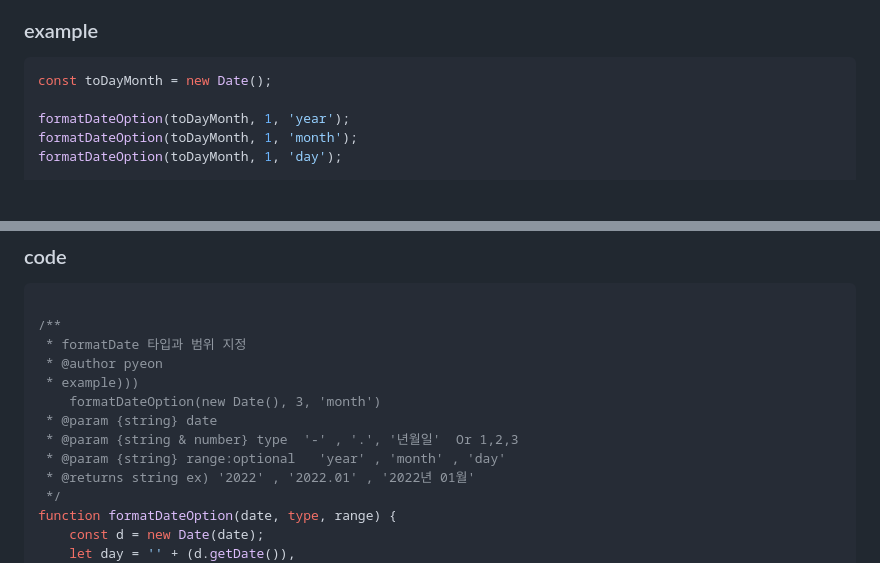
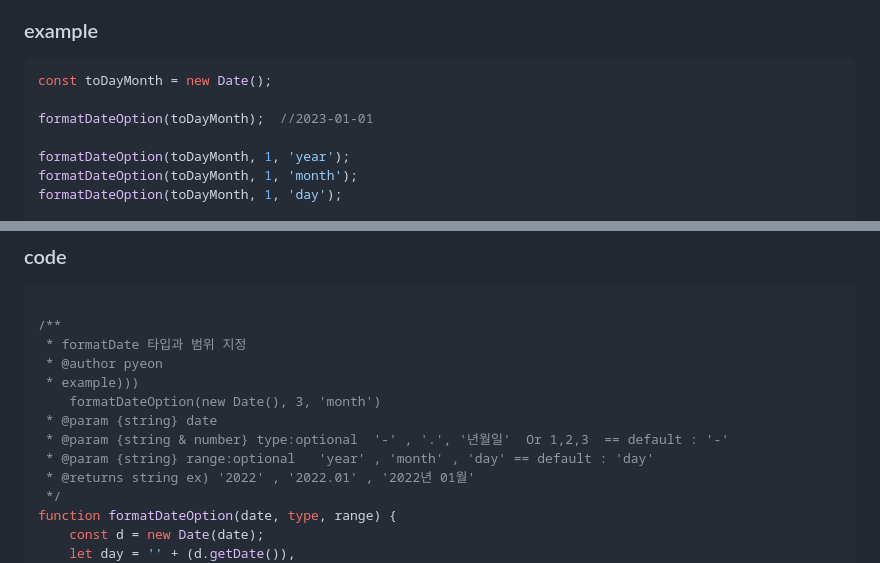
Before and after one commit to soonya27/dateFormat-updateDate, a Markdown page: README.md, 2 parts joined by grey strips. GitHub-like rendering; blank space fills up the shorter version.

````diff
--- a/README.md
+++ b/README.md
@@ -7,6 +7,8 @@
 ### example
 ```javascript
 const toDayMonth = new Date();
+
+formatDateOption(toDayMonth);  //2023-01-01
 
 formatDateOption(toDayMonth, 1, 'year');
 formatDateOption(toDayMonth, 1, 'month');
@@ -30,8 +32,8 @@ formatDateOption(toDayMonth, 3, 'day');
  * example)))
     formatDateOption(new Date(), 3, 'month')
  * @param {string} date
- * @param {string & number} type  '-' , '.', '년월일'  Or 1,2,3
- * @param {string} range:optional   'year' , 'month' , 'day'
+ * @param {string & number} type:optional  '-' , '.', '년월일'  Or 1,2,3  == default : '-'
+ * @param {string} range:optional   'year' , 'month' , 'day' == default : 'day'
  * @returns string ex) '2022' , '2022.01' , '2022년 01월'
  */
 function formatDateOption(date, type, range) {
````
